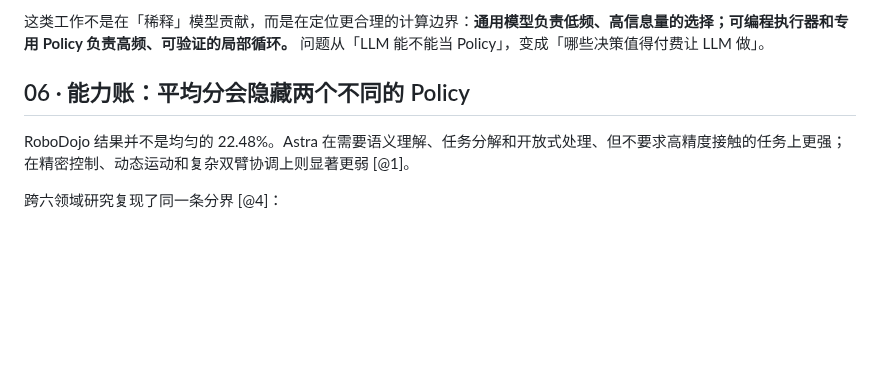
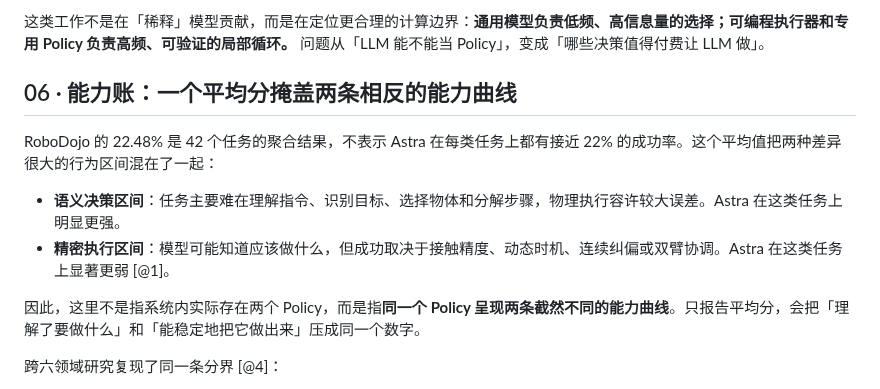
Before and after one commit to SupeRuier/rui-blog, a Markdown page: content/posts/gpt6-astra-robot-policy.md, the part around the change. GitHub-like rendering; blank space fills up the shorter version.

Commit message:
澄清 Astra 平均分下的能力分化

```diff
--- a/content/posts/gpt6-astra-robot-policy.md
+++ b/content/posts/gpt6-astra-robot-policy.md
@@ -112,9 +112,14 @@ PyRUA-Lean 则把动作原语、检查和重试放进本地 Python cell，只在
 
 这类工作不是在「稀释」模型贡献，而是在定位更合理的计算边界：**通用模型负责低频、高信息量的选择；可编程执行器和专用 Policy 负责高频、可验证的局部循环。** 问题从「LLM 能不能当 Policy」，变成「哪些决策值得付费让 LLM 做」。
 
-## 06 · 能力账：平均分会隐藏两个不同的 Policy
+## 06 · 能力账：一个平均分掩盖两条相反的能力曲线
 
-RoboDojo 结果并不是均匀的 22.48%。Astra 在需要语义理解、任务分解和开放式处理、但不要求高精度接触的任务上更强；在精密控制、动态运动和复杂双臂协调上则显著更弱 [@1]。
+RoboDojo 的 22.48% 是 42 个任务的聚合结果，不表示 Astra 在每类任务上都有接近 22% 的成功率。这个平均值把两种差异很大的行为区间混在了一起：
+
+- **语义决策区间**：任务主要难在理解指令、识别目标、选择物体和分解步骤，物理执行容许较大误差。Astra 在这类任务上明显更强。
+- **精密执行区间**：模型可能知道应该做什么，但成功取决于接触精度、动态时机、连续纠偏或双臂协调。Astra 在这类任务上显著更弱 [@1]。
+
+因此，这里不是指系统内实际存在两个 Policy，而是指**同一个 Policy 呈现两条截然不同的能力曲线**。只报告平均分，会把「理解了要做什么」和「能稳定地把它做出来」压成同一个数字。
 
 跨六领域研究复现了同一条分界 [@4]：
 
```
